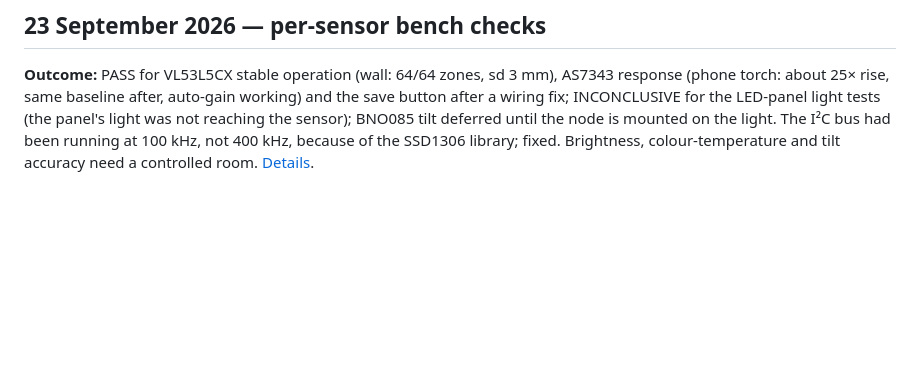
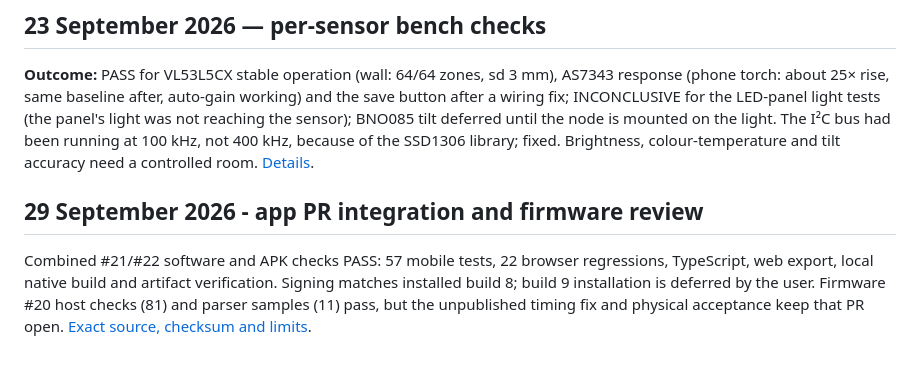
Before and after one commit to V-Vekaria/LightGuide-v2, a Markdown page: docs/validation/VALIDATION_LOG.md, the part around the change. Drawn GitHub-style; blank space fills up the shorter version.

```diff
--- a/docs/validation/VALIDATION_LOG.md
+++ b/docs/validation/VALIDATION_LOG.md
@@ -129,3 +129,7 @@ Shared manual/practice guidance implemented from the user-approved interactive d
 ## 23 September 2026 — per-sensor bench checks
 
 **Outcome:** PASS for VL53L5CX stable operation (wall: 64/64 zones, sd 3 mm), AS7343 response (phone torch: about 25× rise, same baseline after, auto-gain working) and the save button after a wiring fix; INCONCLUSIVE for the LED-panel light tests (the panel's light was not reaching the sensor); BNO085 tilt deferred until the node is mounted on the light. The I²C bus had been running at 100 kHz, not 400 kHz, because of the SSD1306 library; fixed. Brightness, colour-temperature and tilt accuracy need a controlled room. [Details](ESP32S3_SENSOR_BENCH_2026-09-21.md#follow-up--2026-09-23-per-sensor-checks).
+
+## 29 September 2026 - app PR integration and firmware review
+
+Combined #21/#22 software and APK checks PASS: 57 mobile tests, 22 browser regressions, TypeScript, web export, local native build and artifact verification. Signing matches installed build 8; build 9 installation is deferred by the user. Firmware #20 host checks (81) and parser samples (11) pass, but the unpublished timing fix and physical acceptance keep that PR open. [Exact source, checksum and limits](APP_PR_INTEGRATION_2026-09-28.md).
```
Also changed, not shown: docs/STATUS.md (+4 -0 lines), docs/validation/APP_PR_INTEGRATION_2026-09-28.md (added, +88 -0 lines).
